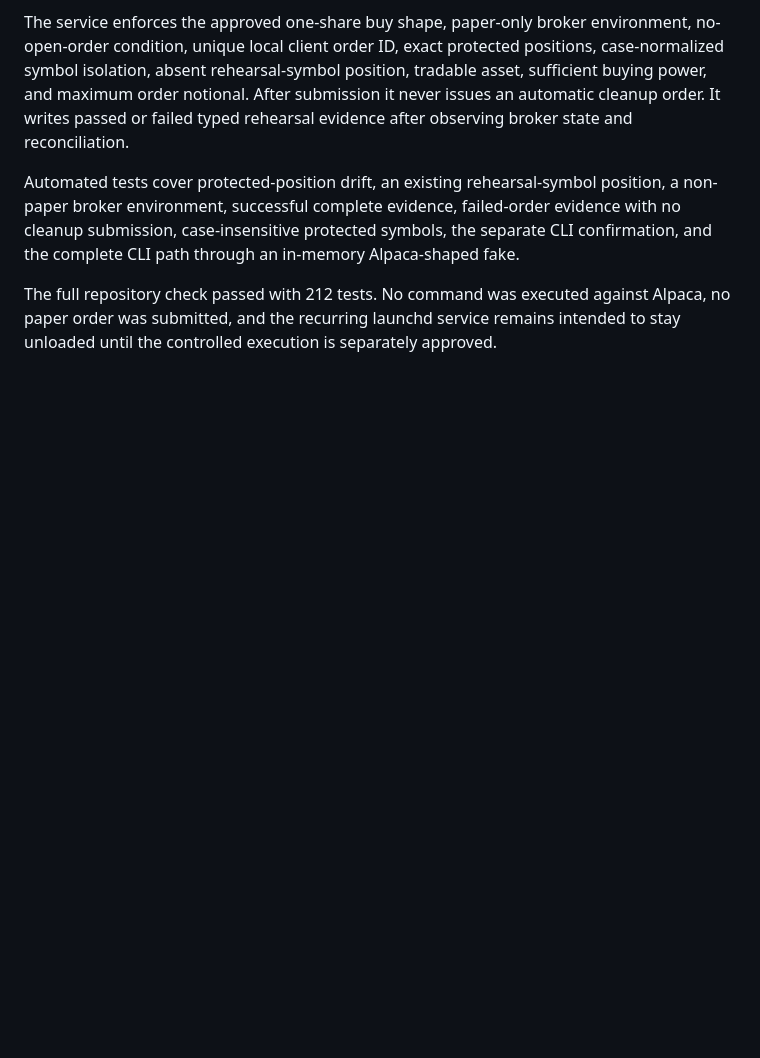
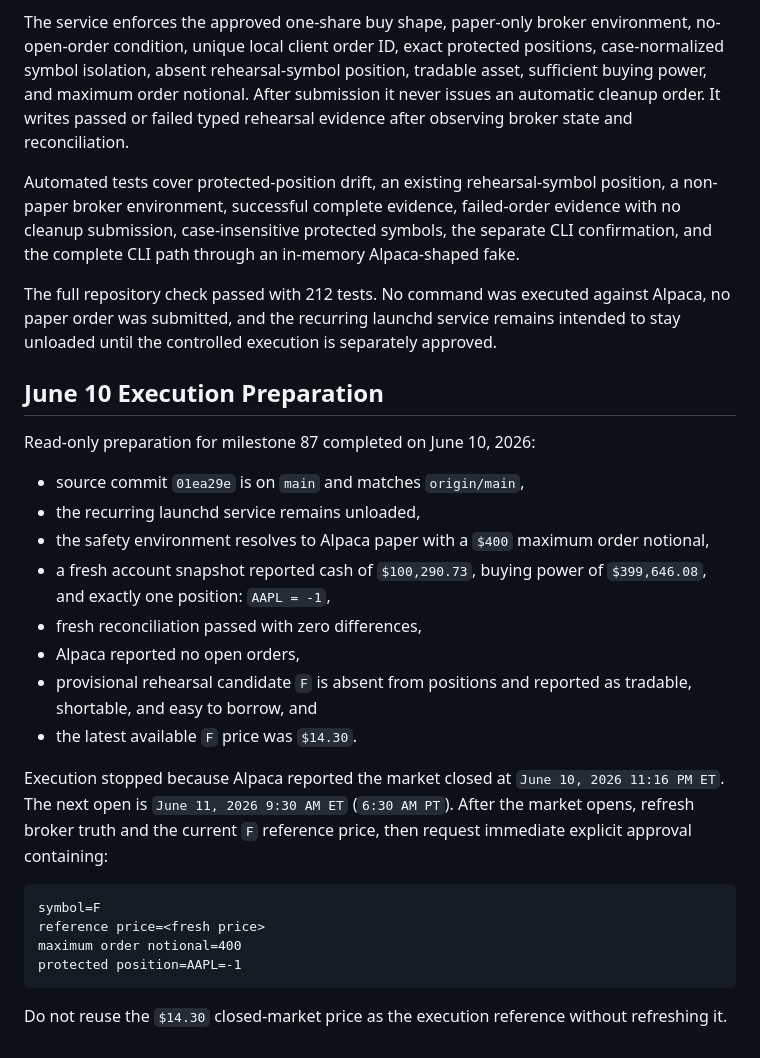
Before and after one commit to ziyuanh17/quant-system, a Markdown page: docs/controlled_alpaca_paper_order_rehearsal_design.md, the part around the change. Rendered like a GitHub page; blank space fills up the shorter version.

Commit message:
feat: Update roadmap and rehearsal design with execution preparation details for June 10

````diff
--- a/docs/controlled_alpaca_paper_order_rehearsal_design.md
+++ b/docs/controlled_alpaca_paper_order_rehearsal_design.md
@@ -219,3 +219,34 @@ The full repository check passed with 212 tests. No command was executed
 against Alpaca, no paper order was submitted, and the recurring launchd service
 remains intended to stay unloaded until the controlled execution is separately
 approved.
+
+## June 10 Execution Preparation
+
+Read-only preparation for milestone 87 completed on June 10, 2026:
+
+- source commit `01ea29e` is on `main` and matches `origin/main`,
+- the recurring launchd service remains unloaded,
+- the safety environment resolves to Alpaca paper with a `$400` maximum order
+  notional,
+- a fresh account snapshot reported cash of `$100,290.73`, buying power of
+  `$399,646.08`, and exactly one position: `AAPL = -1`,
+- fresh reconciliation passed with zero differences,
+- Alpaca reported no open orders,
+- provisional rehearsal candidate `F` is absent from positions and reported
+  as tradable, shortable, and easy to borrow, and
+- the latest available `F` price was `$14.30`.
+
+Execution stopped because Alpaca reported the market closed at
+`June 10, 2026 11:16 PM ET`. The next open is `June 11, 2026 9:30 AM ET`
+(`6:30 AM PT`). After the market opens, refresh broker truth and the current
+`F` reference price, then request immediate explicit approval containing:
+
+```text
+symbol=F
+reference price=<fresh price>
+maximum order notional=400
+protected position=AAPL=-1
+```
+
+Do not reuse the `$14.30` closed-market price as the execution reference
+without refreshing it.
````
Also changed, not shown: docs/roadmap.md (+8 -7 lines).
